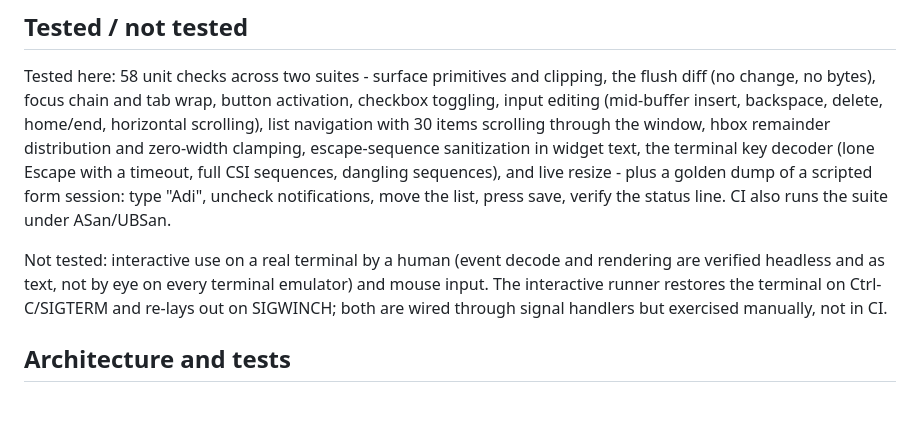
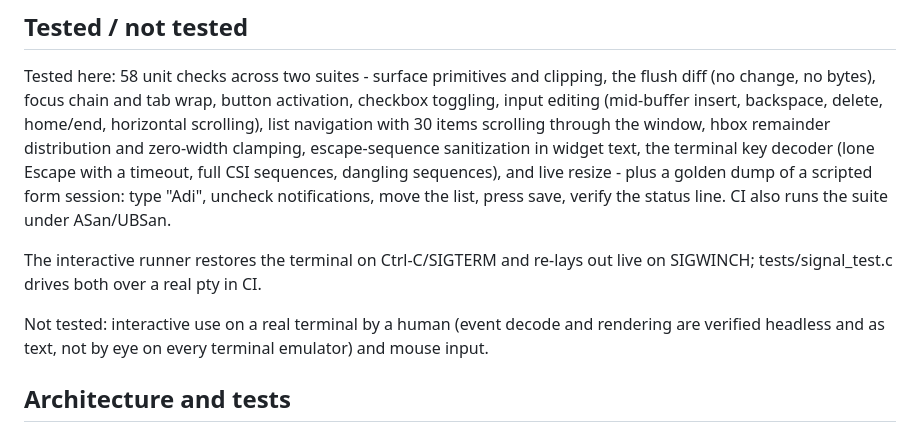
Before and after one commit to Aditya2375/vista, a Markdown page: README.md, the part around the change. Drawn GitHub-style; blank space fills up the shorter version.

Commit message:
README: the pty signal tests are in CI, say so
The 'not tested' note claimed terminal restore on signals and live
SIGWINCH resize were only exercised manually. tests/signal_test.c has
driven both over a real pty in CI since they landed.

```diff
--- a/README.md
+++ b/README.md
@@ -89,11 +89,13 @@ dangling sequences), and live resize - plus a golden dump of a scripted
 form session: type "Adi", uncheck notifications, move the list, press
 save, verify the status line. CI also runs the suite under ASan/UBSan.
 
+The interactive runner restores the terminal on Ctrl-C/SIGTERM and
+re-lays out live on SIGWINCH; tests/signal_test.c drives both over a
+real pty in CI.
+
 Not tested: interactive use on a real terminal by a human (event decode
 and rendering are verified headless and as text, not by eye on every
-terminal emulator) and mouse input. The interactive runner restores the
-terminal on Ctrl-C/SIGTERM and re-lays out on SIGWINCH; both are wired
-through signal handlers but exercised manually, not in CI.
+terminal emulator) and mouse input.
 
 ## Architecture and tests
 
```
